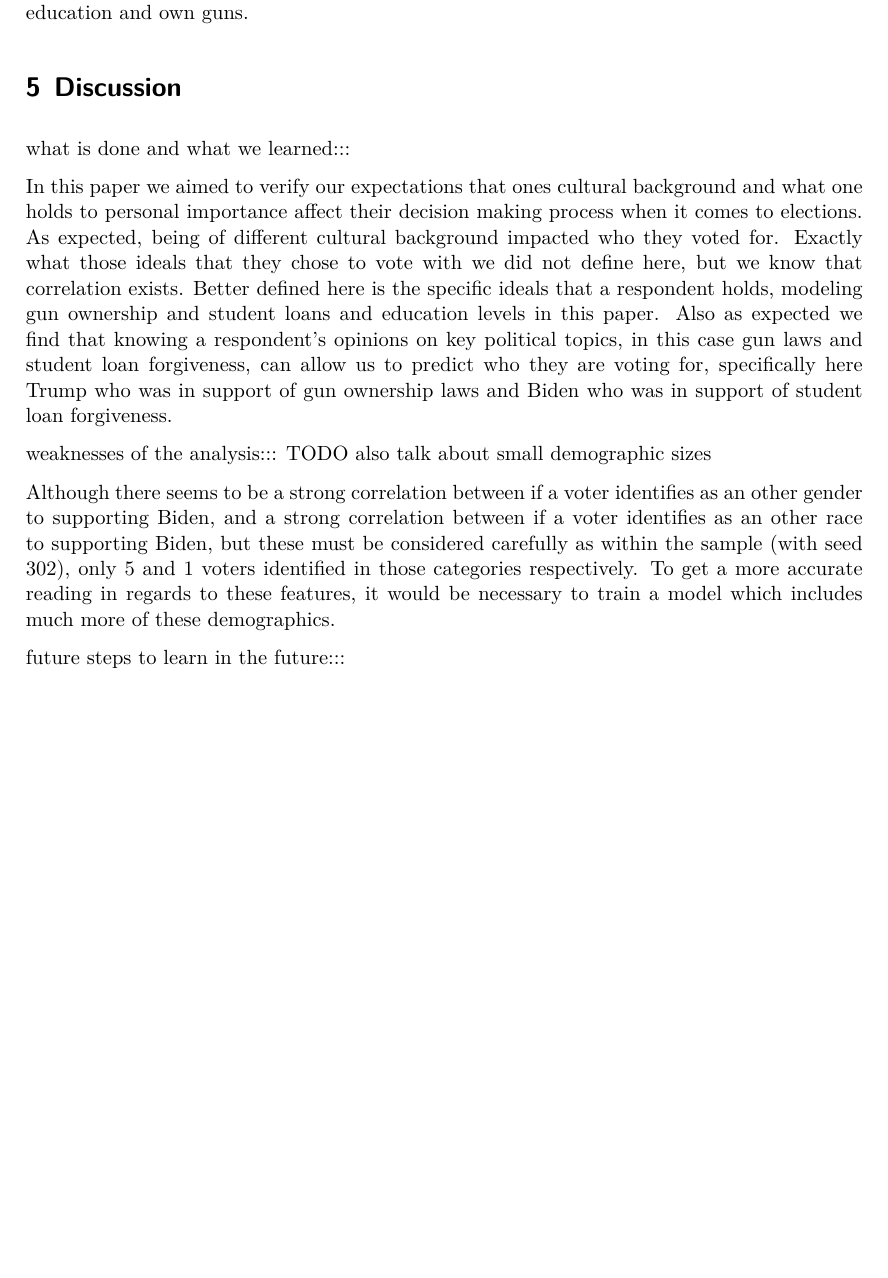
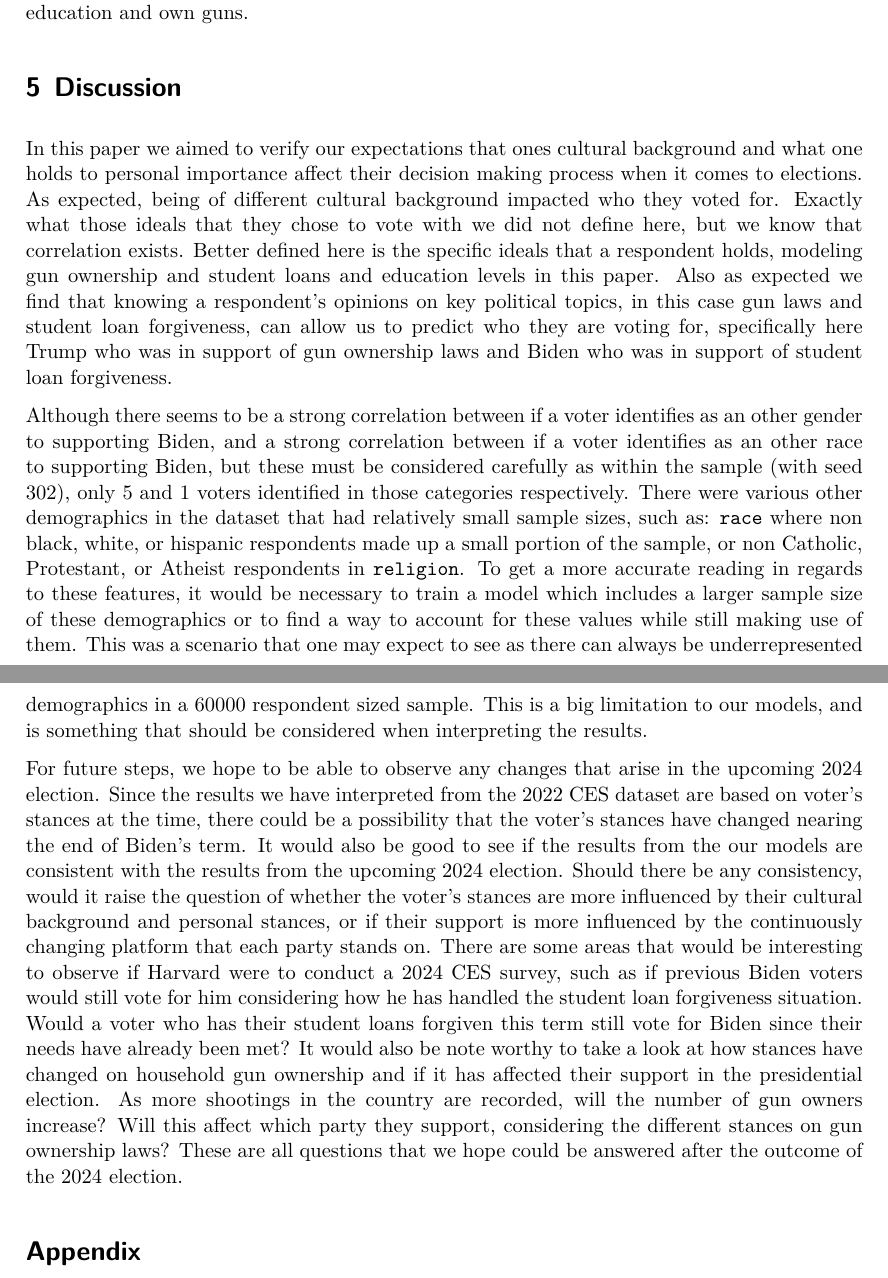
Before and after one commit to prajogt/predicting_political_support_us, a Quarto document (output/paper.qmd): part of page 15 of 19 before the commit and two parts of pages 15 and 16 of 20 after it, the two joined at a grey line, cut so that both start at the same text, the shorter picture padded with empty space. The pictures show the output file output/paper.pdf that the author committed with the source.

Commit message:
added to Discussion

```diff
--- a/output/paper.qmd
+++ b/output/paper.qmd
@@ -459,14 +459,11 @@ Similarly, @tbl-modelsummaryimportances shows a correlation between having stude
 
 It is also important to note education's impact on respondent's voting habits. The 90% confidence interval the model has for a respondent with no high school education in @fig-confimportances is significantly large, spanning from around -0.6 to +1.6, signifying an uncertainty among that demographic about who to vote for, those with higher education agree more on who to vote for. High school graduates slightly favour Biden, and those with University, College, or Post Graduate education are suggested by @tbl-modelsummaryimportances to be more likely to support Biden. As this relates to gun ownership as in @fig-gunownvseducation, we can also see here that the impact of owning a gun or not is offset by the respondents education. The votes are much closer between Biden and Trump for those with higher education and own guns compared to those without higher education and own guns.
 
-# Discussion
-
-what is done and what we learned:::
+# Discussion {#discussion}
 
 In this paper we aimed to verify our expectations that ones cultural background and what one holds to personal importance affect their decision making process when it comes to elections. As expected, being of different cultural background impacted who they voted for. Exactly what those ideals that they chose to vote with we did not define here, but we know that correlation exists. Better defined here is the specific ideals that a respondent holds, modeling gun ownership and student loans and education levels in this paper. Also as expected we find that knowing a respondent's opinions on key political topics, in this case gun laws and student loan forgiveness, can allow us to predict who they are voting for, specifically here Trump who was in support of gun ownership laws and Biden who was in support of student loan forgiveness.
 
-weaknesses of the analysis::: TODO also talk about small demographic sizes
+Although there seems to be a strong correlation between if a voter identifies as an other gender to supporting Biden, and a strong correlation between if a voter identifies as an other race to supporting Biden, but these must be considered carefully as within the sample (with seed 302), only 5 and 1 voters identified in those categories respectively. There were various other demographics in the dataset that had relatively small sample sizes, such as: `race` where non black, white, or hispanic respondents made up a small portion of the sample, or non Catholic, Protestant, or Atheist respondents in `religion`. To get a more accurate reading in regards to these features, it would be necessary to train a model which includes a larger sample size of these demographics or to find a way to account for these values while still making use of them. This was a scenario that one may expect to see as there can always be underrepresented demographics in a 60000 respondent sized sample. This is a big limitation to our models, and is something that should be considered when interpreting the results.
 
-Although there seems to be a strong correlation between if a voter identifies as an other gender to supporting Biden, and a strong correlation between if a voter identifies as an other race to supporting Biden, but these must be considered carefully as within the sample (with seed 302), only 5 and 1 voters identified in those categories respectively. To get a more accurate reading in regards to these features, it would be necessary to train a model which includes much more of these demographics.
+For future steps, we hope to be able to observe any changes that arise in the upcoming 2024 election. Since the results we have interpreted from the 2022 CES dataset are based on voter's stances at the time, there could be a possibility that the voter's stances have changed nearing the end of Biden's term. It would also be good to see if the results from the our models are consistent with the results from the upcoming 2024 election. Should there be any consistency, would it raise the question of whether the voter's stances are more influenced by their cultural background and personal stances, or if their support is more influenced by the continuously changing platform that each party stands on. There are some areas that would be interesting to observe if Harvard were to conduct a 2024 CES survey, such as if previous Biden voters would still vote for him considering how he has handled the student loan forgiveness situation. Would a voter who has their student loans forgiven this term still vote for Biden since their needs have already been met? It would also be note worthy to take a look at how stances have changed on household gun ownership and if it has affected their support in the presidential election. As more shootings in the country are recorded, will the number of gun owners increase? Will this affect which party they support, considering the different stances on gun ownership laws? These are all questions that we hope could be answered after the outcome of the 2024 election.
 
-future steps to learn in the future:::
```
Also changed, not shown: output/paper.pdf, output/paper.qmd (2 more changed lines).
